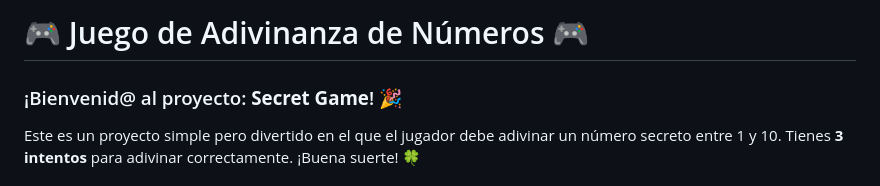
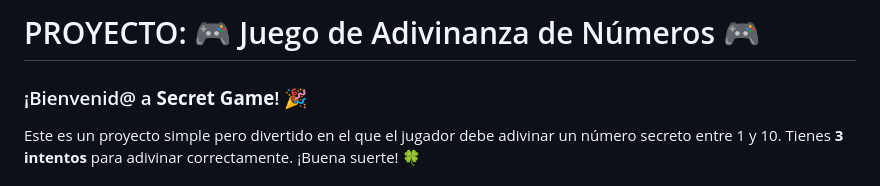
Before and after one commit to NellyCN/secret-game, a Markdown page: README.md, the part around the change. GitHub-like rendering.

```diff
--- a/README.md
+++ b/README.md
@@ -1,6 +1,6 @@
-# 🎮 Juego de Adivinanza de Números 🎮
+# PROYECTO: 🎮 Juego de Adivinanza de Números 🎮
 
-### ¡Bienvenid@ al proyecto: __Secret Game__! 🎉
+### ¡Bienvenid@ a __Secret Game__! 🎉
 
 Este es un proyecto simple pero divertido en el que el jugador debe adivinar un número secreto entre 1 y 10. Tienes __3 intentos__ para adivinar correctamente. ¡Buena suerte! 🍀
 
```
